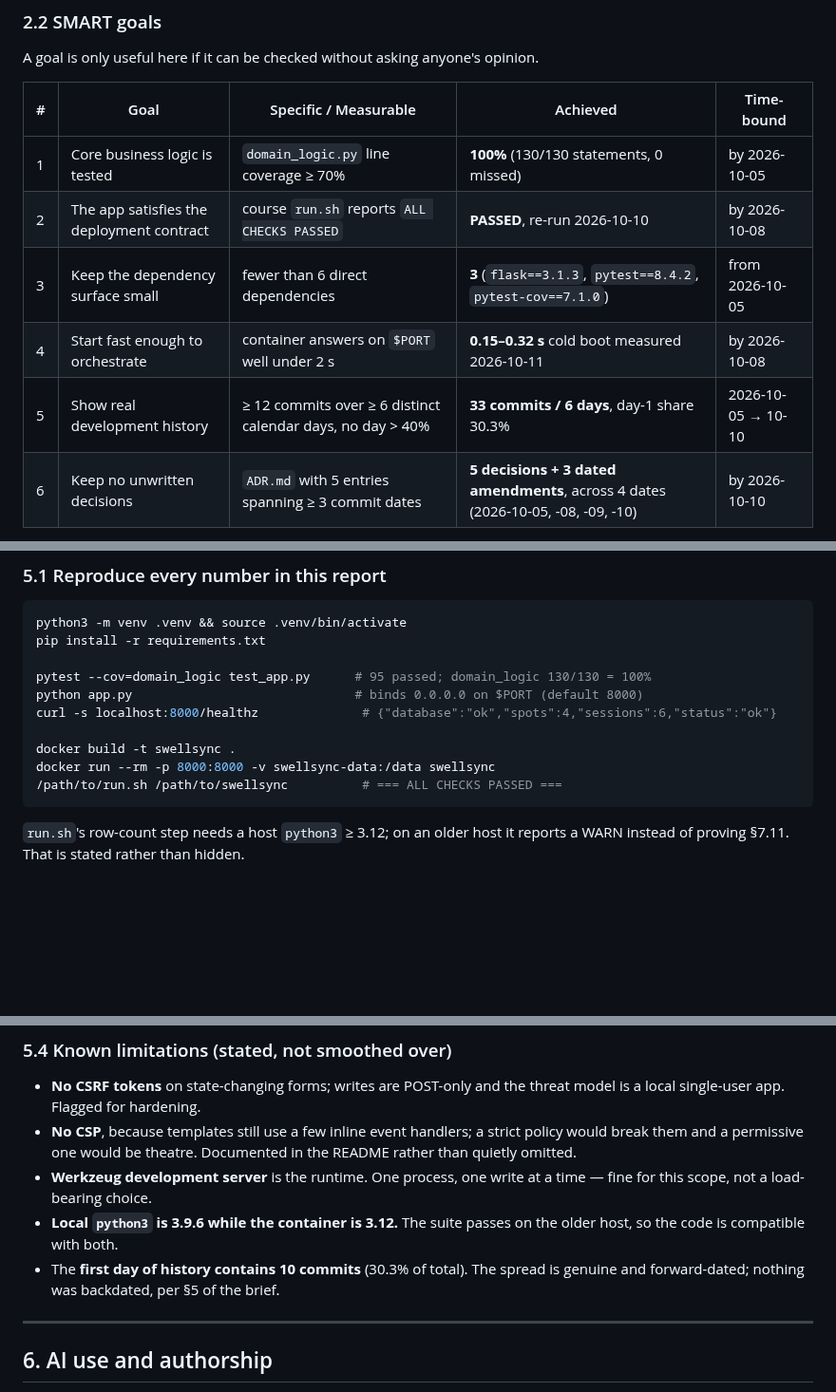
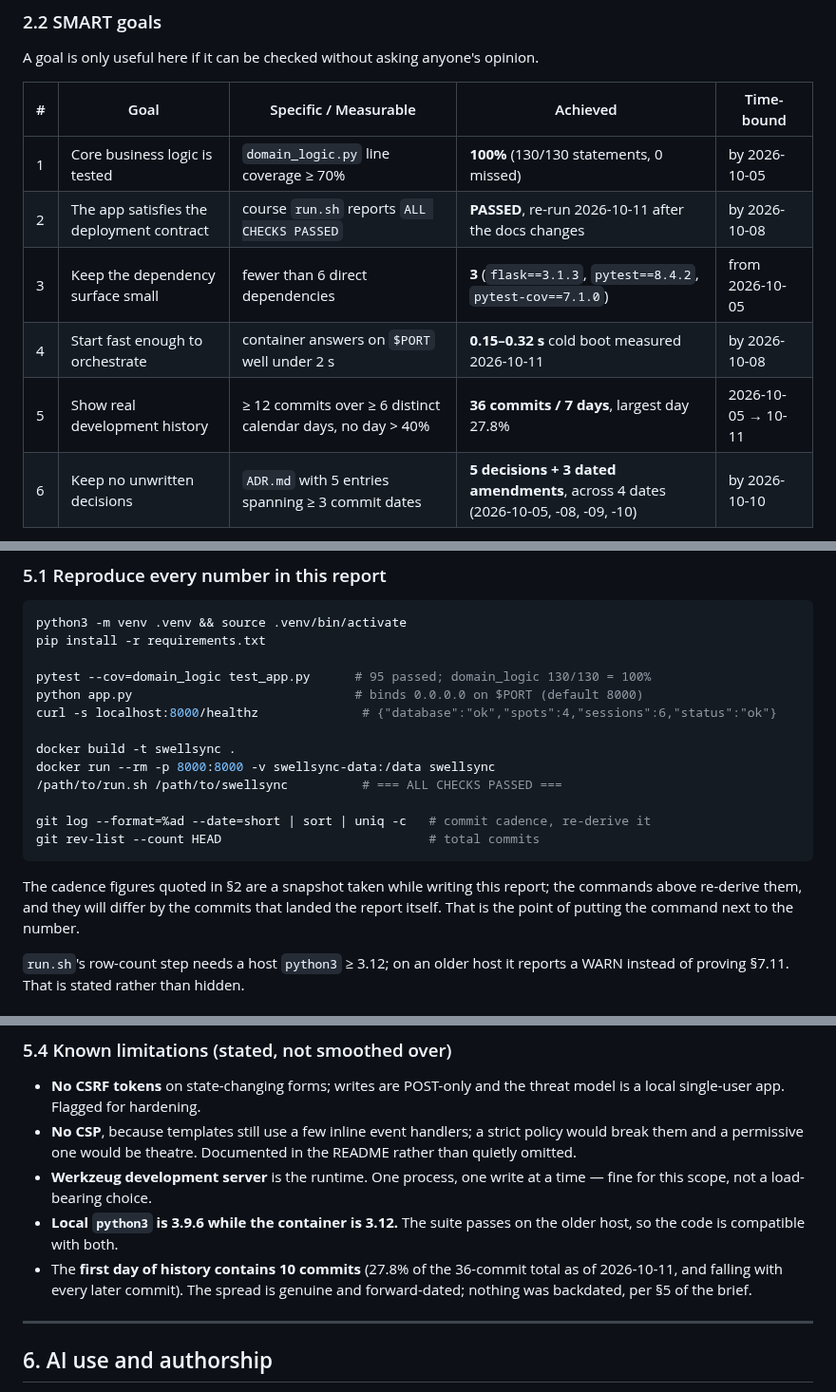
Before and after one commit to gustaveems/swellsync, a Markdown page: REPORT.md, 3 parts joined by grey strips. Shown at 95% size. GitHub-like rendering; blank space fills up the shorter version.

Commit message:
docs: correct cadence figures against the tree they describe
Writing the report surfaced the same rot pattern just fixed in ADR-004:
the report and log quoted "33 commits / 6 days, day-1 30.3%", which the
report's own commits had already made stale. Corrected to 36 / 7 days and
27.8%, the run.sh re-run date, and the day table, and §5.1 now prints the
git commands that re-derive the numbers so a reader can check them rather
than trust them.

````diff
--- a/REPORT.md
+++ b/REPORT.md
@@ -94,10 +94,10 @@ A goal is only useful here if it can be checked without asking anyone's opinion.
 | # | Goal | Specific / Measurable | Achieved | Time-bound |
 |---|---|---|---|---|
 | 1 | Core business logic is tested | `domain_logic.py` line coverage ≥ 70% | **100%** (130/130 statements, 0 missed) | by 2026-10-05 |
-| 2 | The app satisfies the deployment contract | course `run.sh` reports `ALL CHECKS PASSED` | **PASSED**, re-run 2026-10-10 | by 2026-10-08 |
+| 2 | The app satisfies the deployment contract | course `run.sh` reports `ALL CHECKS PASSED` | **PASSED**, re-run 2026-10-11 after the docs changes | by 2026-10-08 |
 | 3 | Keep the dependency surface small | fewer than 6 direct dependencies | **3** (`flask==3.1.3`, `pytest==8.4.2`, `pytest-cov==7.1.0`) | from 2026-10-05 |
 | 4 | Start fast enough to orchestrate | container answers on `$PORT` well under 2 s | **0.15–0.32 s** cold boot measured 2026-10-11 | by 2026-10-08 |
-| 5 | Show real development history | ≥ 12 commits over ≥ 6 distinct calendar days, no day > 40% | **33 commits / 6 days**, day-1 share 30.3% | 2026-10-05 → 10-10 |
+| 5 | Show real development history | ≥ 12 commits over ≥ 6 distinct calendar days, no day > 40% | **36 commits / 7 days**, largest day 27.8% | 2026-10-05 → 10-11 |
 | 6 | Keep no unwritten decisions | `ADR.md` with 5 entries spanning ≥ 3 commit dates | **5 decisions + 3 dated amendments**, across 4 dates (2026-10-05, -08, -09, -10) | by 2026-10-10 |
 
 `[ALAIN]` **2.3** Add one *learning* goal of your own, written SMART, and be
@@ -238,7 +238,15 @@ curl -s localhost:8000/healthz              # {"database":"ok","spots":4,"sessio
 docker build -t swellsync .
 docker run --rm -p 8000:8000 -v swellsync-data:/data swellsync
 /path/to/run.sh /path/to/swellsync          # === ALL CHECKS PASSED ===
+
+git log --format=%ad --date=short | sort | uniq -c   # commit cadence, re-derive it
+git rev-list --count HEAD                            # total commits
 ```
+
+The cadence figures quoted in §2 are a snapshot taken while writing this report;
+the commands above re-derive them, and they will differ by the commits that
+landed the report itself. That is the point of putting the command next to the
+number.
 
 `run.sh`'s row-count step needs a host `python3` ≥ 3.12; on an older host it
 reports a WARN instead of proving §7.11. That is stated rather than hidden.
@@ -287,8 +295,9 @@ evidence that the tests do something:
   time — fine for this scope, not a load-bearing choice.
 - **Local `python3` is 3.9.6 while the container is 3.12.** The suite passes on
   the older host, so the code is compatible with both.
-- The **first day of history contains 10 commits** (30.3% of total). The spread
-  is genuine and forward-dated; nothing was backdated, per §5 of the brief.
+- The **first day of history contains 10 commits** (27.8% of the 36-commit total
+  as of 2026-10-11, and falling with every later commit). The spread is genuine
+  and forward-dated; nothing was backdated, per §5 of the brief.
 
 ---
 
````
Also changed, not shown: other parts of REPORT.md (+1 -1 lines), AI_USAGE.md (+1 -1 lines).
